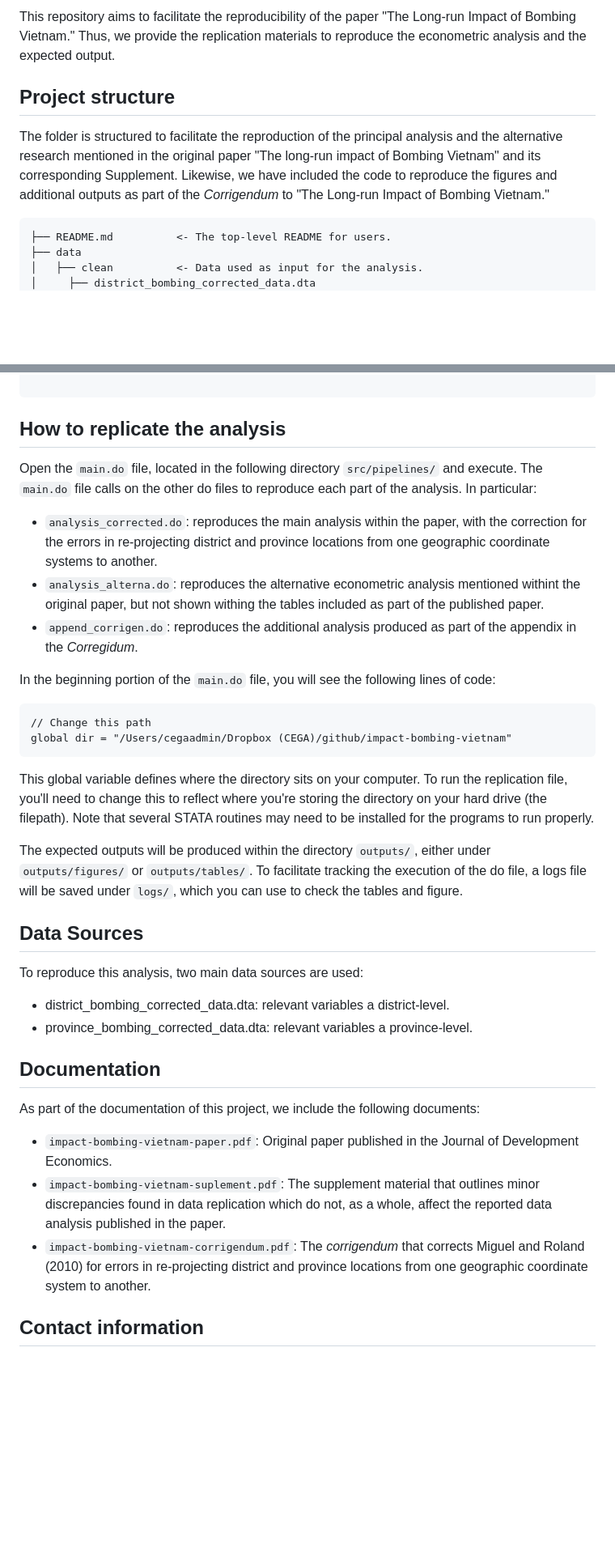
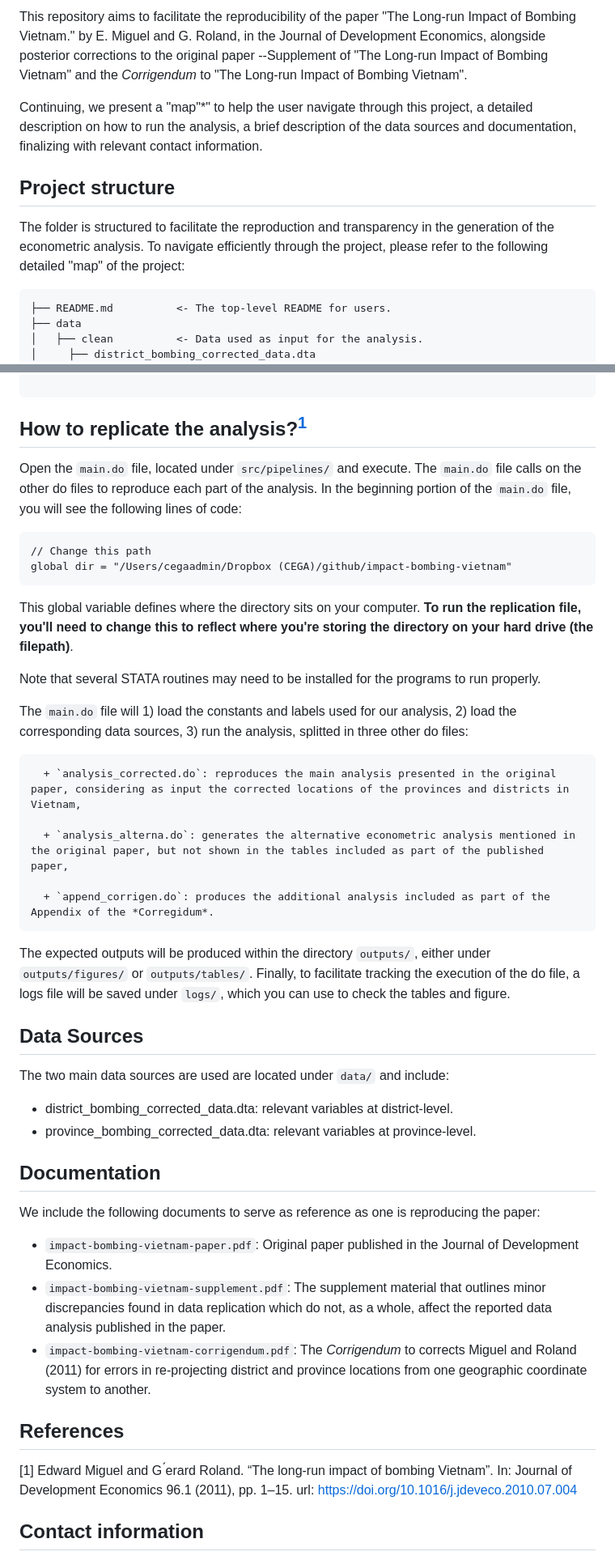
Before and after one commit to rlmic/impact-bombing-vietnam, a Markdown page: README.md, 2 parts joined by grey strips. Shown at 81% size. Rendered like a GitHub page; blank space fills up the shorter version.

````diff
--- a/README.md
+++ b/README.md
@@ -4,9 +6,11 @@
 
-This repository aims to facilitate the reproducibility of the paper "The Long-run Impact of Bombing Vietnam." Thus, we provide the replication materials to reproduce the econometric analysis and the expected output.
+This repository aims to facilitate the reproducibility of the paper "The Long-run Impact of Bombing Vietnam." by E. Miguel and G. Roland, in the Journal of Development Economics, alongside posterior corrections to the original paper --Supplement of "The Long-run Impact of Bombing Vietnam" and the *Corrigendum* to "The Long-run Impact of Bombing Vietnam".
+
+Continuing, we present a "map"*" to help the user navigate through this project, a detailed description on how to run the analysis, a brief description of the data sources and documentation, finalizing with relevant contact information.
 
 ## Project structure
 
-The folder is structured to facilitate the reproduction of the principal analysis and the alternative research mentioned in the original paper "The long-run impact of Bombing Vietnam" and its corresponding Supplement. Likewise, we have included the code to reproduce the figures and additional outputs as part of the *Corrigendum* to "The Long-run Impact of Bombing Vietnam."
+The folder is structured to facilitate the reproduction and transparency in the generation of the econometric analysis. To navigate efficiently through the project, please refer to the following detailed "map" of the project:
 
 ```
 ├── README.md          <- The top-level README for users.
@@ -38,37 +42,48 @@ The folder is structured to facilitate the reproduction of the principal analysi
 
 ```
 
-## How to replicate the analysis
+## How to replicate the analysis?[^1]
 
-Open the `main.do` file, located in the following directory `src/pipelines/` and execute. The `main.do` file calls on the other do files to reproduce each part of the analysis. In particular:
-
-+ `analysis_corrected.do`: reproduces the main analysis within the paper, with the correction for the errors in re-projecting district and province locations from one geographic coordinate systems to another.
-+ `analysis_alterna.do`: reproduces the alternative econometric analysis mentioned withint the original paper, but not shown withing the tables included as part of the published paper.
-+ `append_corrigen.do`: reproduces the additional analysis produced as part of the appendix in the *Corregidum*.
-
-In the beginning portion of the `main.do` file, you will see the following lines of code:
+Open the `main.do` file, located under `src/pipelines/` and execute. The `main.do` file calls on the other do files to reproduce each part of the analysis. In the beginning portion of the `main.do` file, you will see the following lines of code:
 
 ```{do}
 // Change this path
 global dir = "/Users/cegaadmin/Dropbox (CEGA)/github/impact-bombing-vietnam"
 ```
 
-This global variable defines where the directory sits on your computer. To run the replication file, you'll need to change this to reflect where you're storing the directory on your hard drive (the filepath). Note that several STATA routines may need to be installed for the programs to run properly.
+This global variable defines where the directory sits on your computer. **To run the replication file, you'll need to change this to reflect where you're storing the directory on your hard drive (the filepath)**.
 
-The expected outputs will be produced within the directory `outputs/`, either under `outputs/figures/` or `outputs/tables/`. To facilitate tracking the execution of the do file, a logs file will be saved under `logs/`, which you can use to check the tables and figure.
+Note that several STATA routines may need to be installed for the programs to run properly.
+
+The `main.do` file will 1) load the constants and labels used for our analysis, 2) load the corresponding data sources, 3) run the analysis, splitted in three other do files:
+
+      + `analysis_corrected.do`: reproduces the main analysis presented in the original paper, considering as input the corrected locations of the provinces and districts in Vietnam,
+
+      + `analysis_alterna.do`: generates the alternative econometric analysis mentioned in the original paper, but not shown in the tables included as part of the published paper,
+
+      + `append_corrigen.do`: produces the additional analysis included as part of the Appendix of the *Corregidum*.
+
+The expected outputs will be produced within the directory `outputs/`, either under `outputs/figures/` or `outputs/tables/`. Finally, to facilitate tracking the execution of the do file, a logs file will be saved under `logs/`, which you can use to check the tables and figure.
 
 ## Data Sources
 
-To reproduce this analysis, two main data sources are used:
-+ district_bombing_corrected_data.dta: relevant variables a district-level.
-+ province_bombing_corrected_data.dta: relevant variables a province-level.
+The two main data sources are used are located under `data/` and include:
+
++ district_bombing_corrected_data.dta: relevant variables at district-level.
++ province_bombing_corrected_data.dta: relevant variables at province-level.
 
 ## Documentation
 
-As part of the documentation of this project, we include the following documents:
+We include the following documents to serve as reference as one is reproducing the paper:
+
 + `impact-bombing-vietnam-paper.pdf`: Original paper published in the Journal of Development Economics.
-+ `impact-bombing-vietnam-suplement.pdf`: The supplement material that outlines minor discrepancies found in data replication which do not, as a whole, affect the reported data analysis published in the paper.
-+ `impact-bombing-vietnam-corrigendum.pdf`: The *corrigendum* that corrects Miguel and Roland (2010) for errors in re-projecting district and
++ `impact-bombing-vietnam-supplement.pdf`: The supplement material that outlines minor discrepancies found in data replication which do not, as a whole, affect the reported data analysis published in the paper.
++ `impact-bombing-vietnam-corrigendum.pdf`: The *Corrigendum* to corrects Miguel and Roland (2011) for errors in re-projecting district and
 province locations from one geographic coordinate system to another.
 
+## References
+
+[1] Edward Miguel and G ́erard Roland. “The long-run impact of bombing Vietnam”. In: Journal of Development Economics 96.1 (2011), pp. 1–15. url:  https://doi.org/10.1016/j.jdeveco.2010.07.004
+
+
 ## Contact information
````
Also changed, not shown: other parts of README.md (+8 -0 lines).
